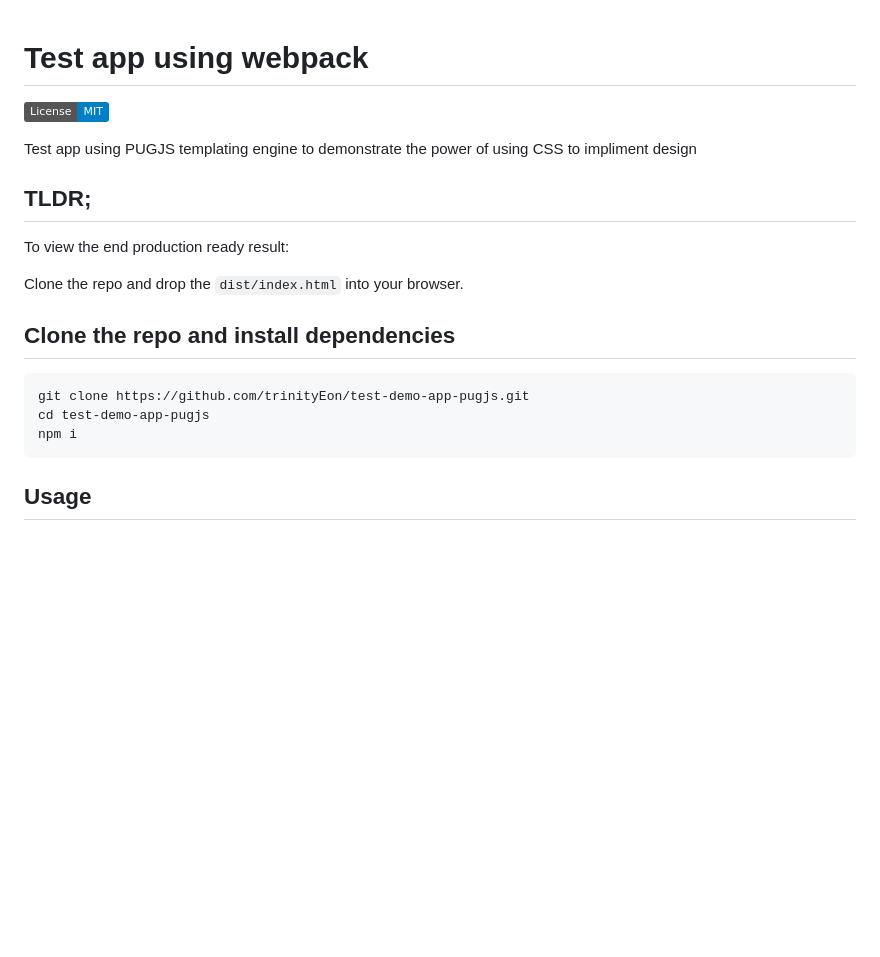
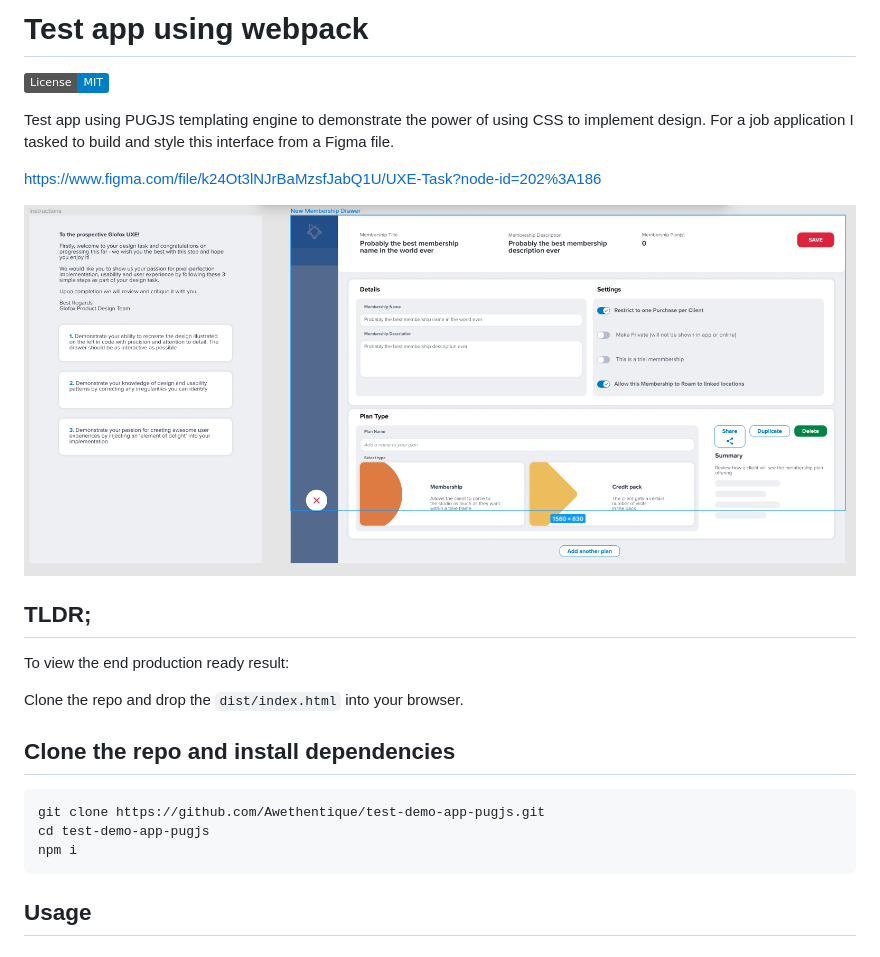
Before and after one commit to Awethentique/test-demo-app-pugjs, a Markdown page: README.md, the part around the change printed below. Rendered like a GitHub page; pictures changed too: assesment.png (added); badges without logos; blank space fills up the shorter version.

Commit message:
Update readme with assessment

````diff
--- a/README.md
+++ b/README.md
@@ -1,20 +1,27 @@
+# Test app using webpack
 
-# Test app using webpack
 [![License: MIT](https://img.shields.io/badge/License-MIT-blue.svg)](https://opensource.org/licenses/MIT)
 
-Test app using PUGJS templating engine to demonstrate the power of using CSS to impliment design
+Test app using PUGJS templating engine to demonstrate the power of using CSS to implement design. For a job application I tasked to build and style this interface from a Figma file.
+
+https://www.figma.com/file/k24Ot3lNJrBaMzsfJabQ1U/UXE-Task?node-id=202%3A186
+
+![alt text](https://github.com/Awethentique/test-demo-app-pugjs/blob/master/assesment.png?raw=true)
 
 ## TLDR;
+
 To view the end production ready result:
 
 Clone the repo and drop the `dist/index.html` into your browser.
 
 ## Clone the repo and install dependencies
+
 ```bash
-git clone https://github.com/trinityEon/test-demo-app-pugjs.git
+git clone https://github.com/Awethentique/test-demo-app-pugjs.git
 cd test-demo-app-pugjs
 npm i
 ```
+
 ## Usage
 
 ### Development server
````
Also changed, not shown: other parts of README.md (+1 -0 lines).
